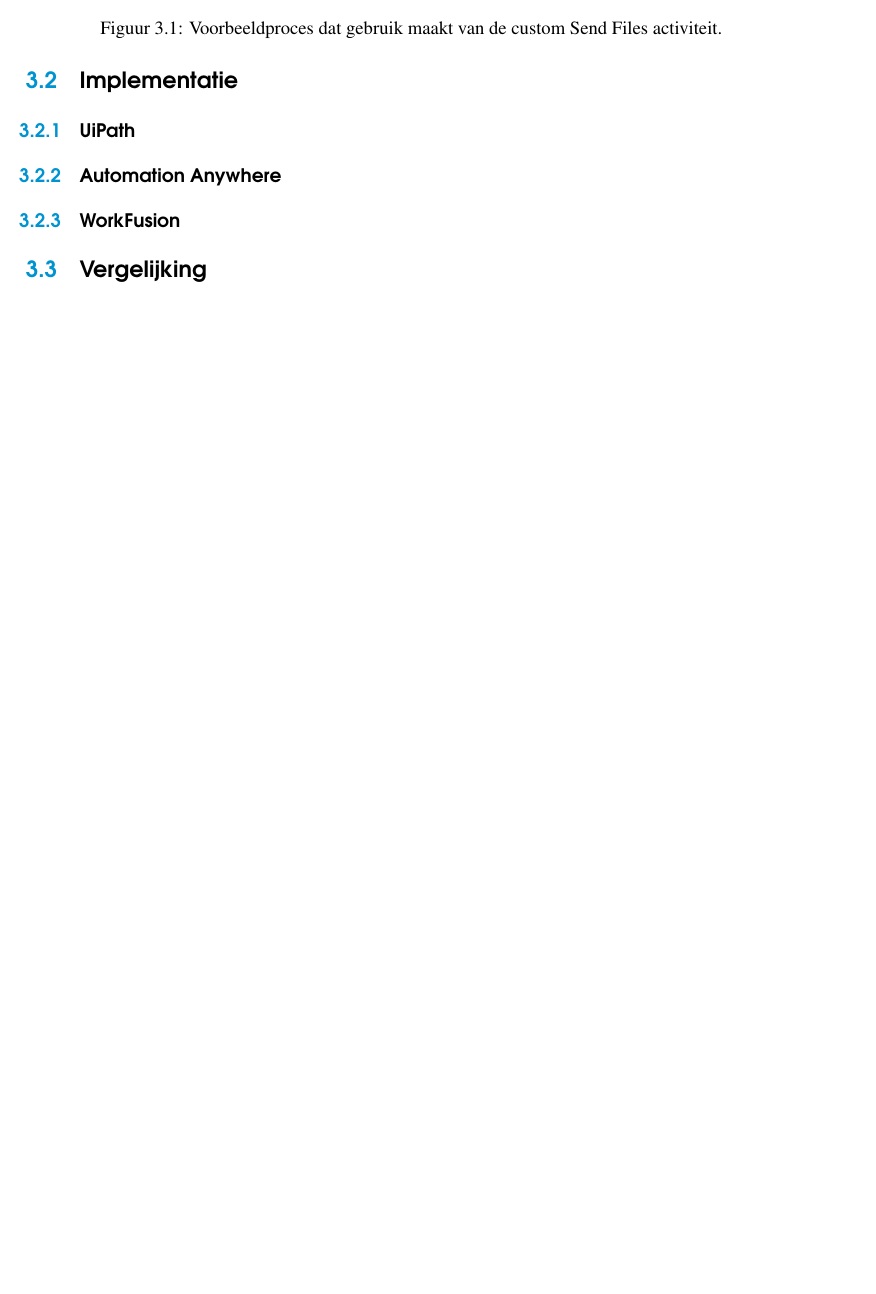
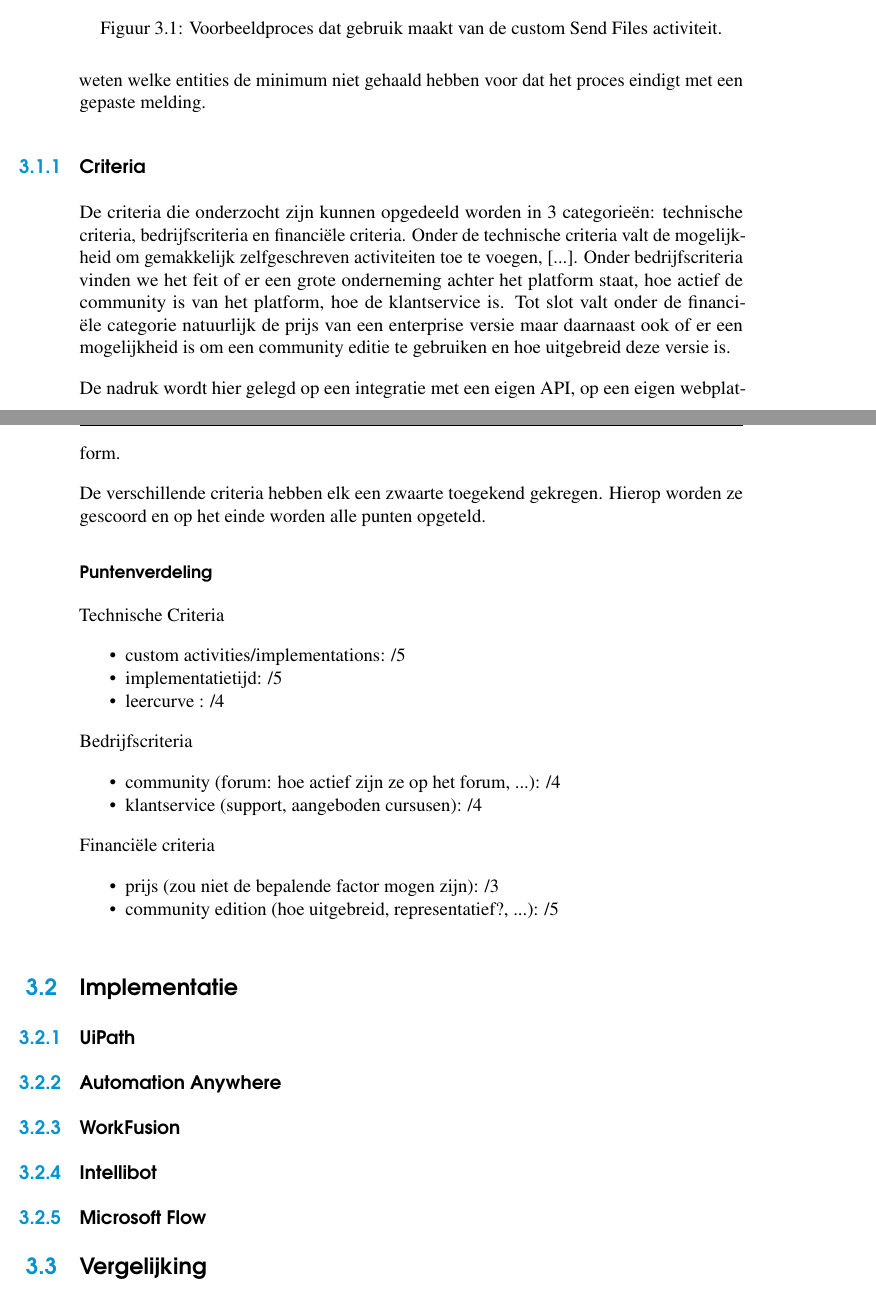
Before and after one commit to MoutPessemier/BachelorProef, a LaTeX thesis (BachProef/bachproef-tin.tex, which reads BachProef/methodologie.tex): part of page 30 of 37 before the commit and two parts of pages 30 and 31 of 39 after it, the two joined at a grey line, cut so that both start at the same text, the shorter picture padded with empty space. Compiled offline with pdfLaTeX.

Commit message:
BAP V1.0.16 - Start Methodologie

```diff
--- a/BachProef/methodologie.tex
+++ b/BachProef/methodologie.tex
@@ -23,7 +26,49 @@
 	\caption{Voorbeeldproces dat gebruik maakt van de custom Send Files activiteit.}
 \end{figure}
 
+Het algemeen proces dat zal geautomatiseerd worden op de verschillende RPA solutions gaat als volgt te werk: Eerst wordt vanuit een bepaald punt (folder op de computer, OneDrive, DropBox, SharePoint) een aantal files opgehaald. Deze files worden doorgegeven aan een zelfgeschreven activiteit. In deze activiteit zullen deze files verstuurd worden naar de MetaMaze API. Nadien wordt er gewacht tot een antwoord terug komt van de server met de resultaten van de upload. Deze resultaten worden terug gegeven naar de volgende stap in de workflow. Door verder te weken met de resulterende JSON kan gekeken worden of de zekerheid waarmee een bepaalde entity dat uit een document is gehaald, onder de minimum zekerheid (threshold) zit of niet. Als er geen onder de threshold zitten wordt het proces afgesloten met een gepaste melding. Als er 1 of meerdere confidence scores onder de threshold zitten zal eerst een mail verstuurd worden naar de klant om te laten weten welke entities de minimum niet gehaald hebben voor dat het proces eindigt met een gepaste melding.
+
+\subsection{Criteria}
+De criteria die onderzocht zijn kunnen opgedeeld worden in 3 categorieën: technische criteria, bedrijfscriteria en financiële criteria. Onder de technische criteria valt de mogelijkheid om gemakkelijk zelfgeschreven activiteiten toe te voegen, [...]. Onder bedrijfscriteria vinden we het feit of er een grote onderneming achter het platform staat, hoe actief de community is van het platform, hoe de klantservice is. Tot slot valt onder de financiële categorie natuurlijk de prijs van een enterprise versie maar daarnaast ook of er een mogelijkheid is om een community editie te gebruiken en hoe uitgebreid deze versie is.
+
+De nadruk wordt hier gelegd op een integratie met een eigen API, op een eigen webplatform.
+
+De verschillende criteria hebben elk een zwaarte toegekend gekregen. Hierop worden ze gescoord en op het einde worden alle punten opgeteld.
+
+\subsubsection{Puntenverdeling}
+Technische Criteria
+\begin{itemize}
+	\item custom activities/implementations: /5
+	\item implementatietijd: /5
+	\item leercurve : /4
+\end{itemize}
+
+Bedrijfscriteria
+\begin{itemize}
+	\item community (forum: hoe actief zijn ze op het forum, ...): /4
+	\item klantservice (support, aangeboden cursusen): /4
+\end{itemize}
+
+Financiële criteria
+\begin{itemize}
+	\item prijs (zou niet de bepalende factor mogen zijn): /3
+	\item community edition (hoe uitgebreid, representatief?, ...): /5
+\end{itemize}
+
+
 \section{Implementatie}
 \subsection{UiPath}
+%Gestart met UiPath aangezien ik dit het best kan. Hierbij leek het logisch eerst de custom activity op te bouwen en dan pas alles in een workflow te gieten aangezien de zelfgeschreven activiteit nodig is in de workflow.
+
+%Dit bracht natuurlijk enkele obstakels met zich mee aangezien er wordt gewerkt met de flexibiliteit van de webdev space binnen een strongly typed programmeertaal.
+
+%Eens de custom activity geschreven was lag de enige moeilijkheid nog in het versturen van een mail. Hiervoor werd een standaard SMTP Server gebruikt.
+
 \subsection{Automation Anywhere}
+%Al het denkwerk voor het uitwerken van de custom activity was al gebeurd bij UiPath. Het heeft dan ook niet veel tijd gekost om deze om te zetten van een UiPath compatibele activiteit naar een van Automation Anywhere. Het proces zelf uitwerken heeft dan weer wel extra moeite gekost. [...]
+
 \subsection{WorkFusion}
+%[...]
+
+\subsection{Intellibot}
+\subsection{Microsoft Flow}
```
Also changed, not shown: BachProef/methodologie.tex (25 more changed lines).
